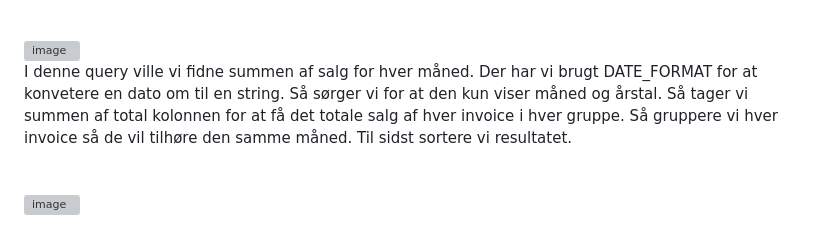
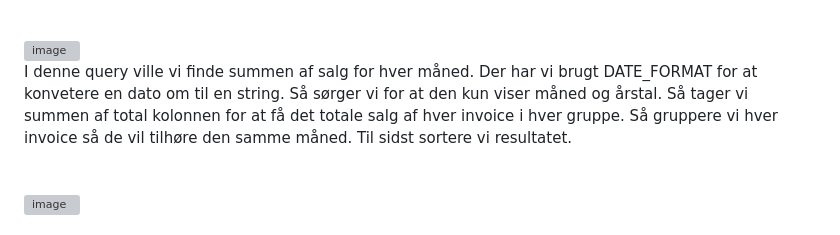
Before and after one commit to kai-thelonious/portfolio-04, a Markdown page: README.md, the part around the change. GitHub-like rendering; grey boxes are pictures that could not be loaded.

Commit message:
Changed a type error

```diff
--- a/README.md
+++ b/README.md
@@ -69,7 +69,7 @@ Her har vi lavet en query der beregner den gennemsnitlige track længde for hver
 <br>
 <img width="1128" height="206" alt="image" src="https://github.com/user-attachments/assets/cc3135ec-4c63-4144-8e6c-042f5b69bcbd" />
 <br>
-I denne query ville vi fidne summen af salg for hver måned. Der har vi brugt DATE_FORMAT for at konvetere en dato om til en string. Så sørger vi for at den kun viser måned og årstal. Så tager vi summen af total kolonnen for at få det totale salg af hver invoice
+I denne query ville vi finde summen af salg for hver måned. Der har vi brugt DATE_FORMAT for at konvetere en dato om til en string. Så sørger vi for at den kun viser måned og årstal. Så tager vi summen af total kolonnen for at få det totale salg af hver invoice
 i hver gruppe. Så gruppere vi hver invoice så de vil tilhøre den samme måned. Til sidst sortere vi resultatet.
 <br>
 <br>
```
